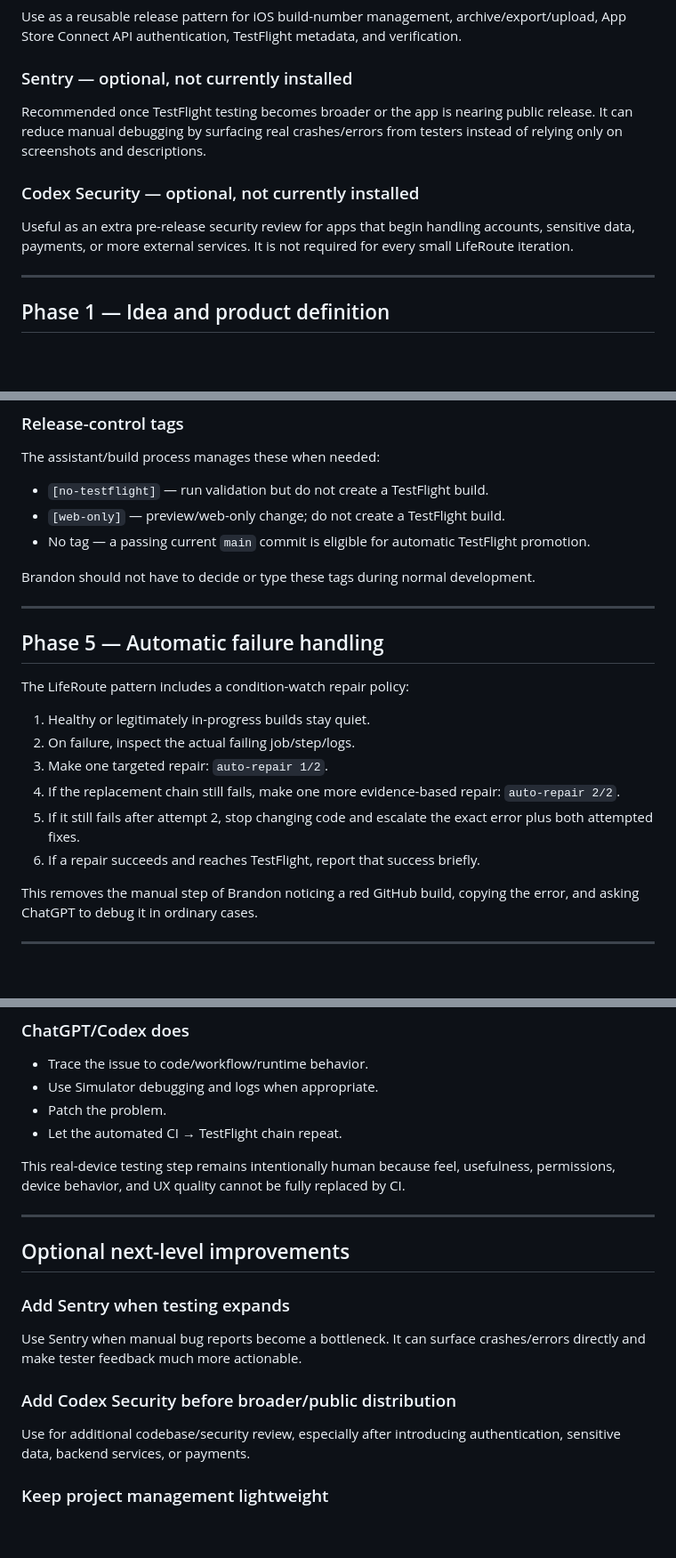
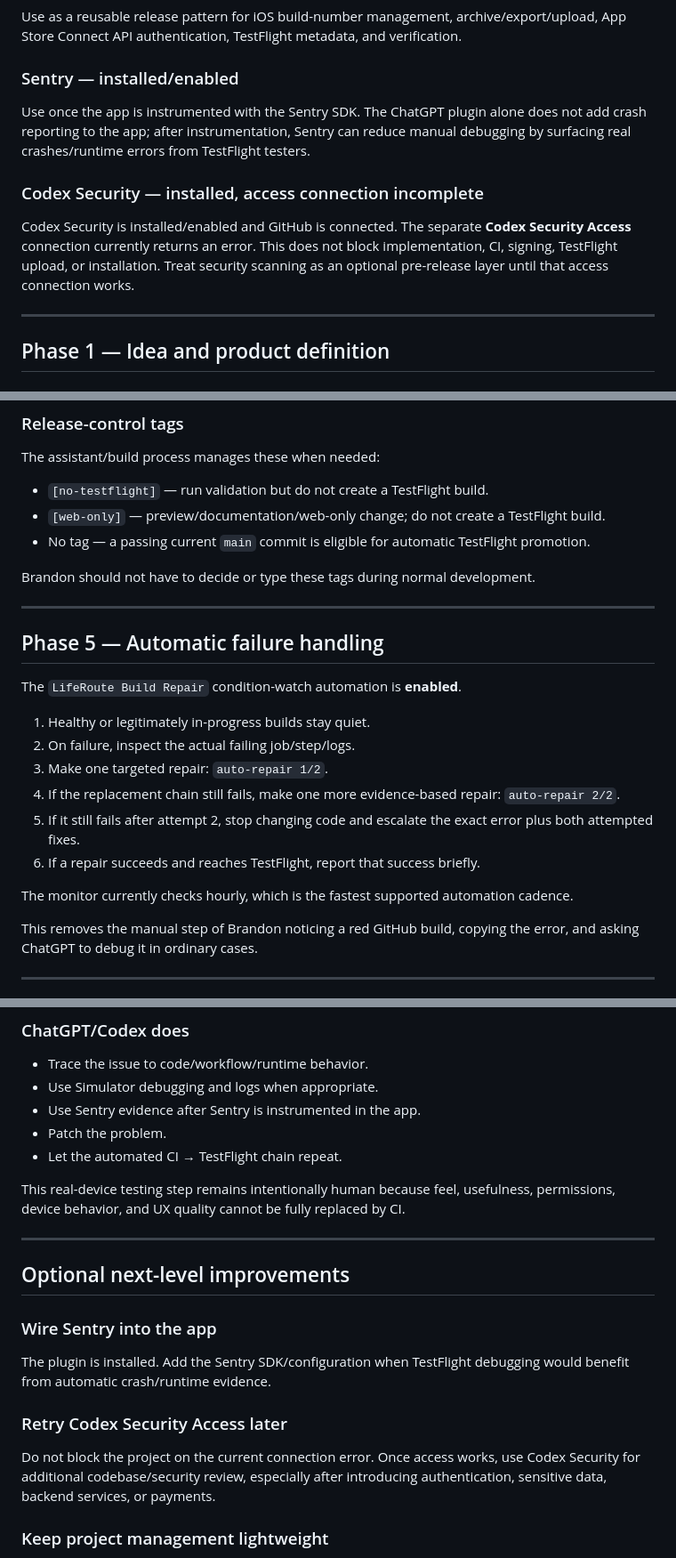
Before and after one commit to jackersthecoltsfan/LifeRouteFinal, a Markdown page: APP_CREATION_PLAYBOOK.md, 3 parts joined by grey strips. Shown at 89% size. Drawn GitHub-style; blank space fills up the shorter version.

Commit message:
[web-only] update app creation playbook for plugin state

```diff
--- a/APP_CREATION_PLAYBOOK.md
+++ b/APP_CREATION_PLAYBOOK.md
@@ -34,11 +34,11 @@ Use for code-heavy implementation, Simulator launch/debugging, screenshots/logs,
 ### Codex TestFlight Release — installed
 Use as a reusable release pattern for iOS build-number management, archive/export/upload, App Store Connect API authentication, TestFlight metadata, and verification.
 
-### Sentry — optional, not currently installed
-Recommended once TestFlight testing becomes broader or the app is nearing public release. It can reduce manual debugging by surfacing real crashes/errors from testers instead of relying only on screenshots and descriptions.
+### Sentry — installed/enabled
+Use once the app is instrumented with the Sentry SDK. The ChatGPT plugin alone does not add crash reporting to the app; after instrumentation, Sentry can reduce manual debugging by surfacing real crashes/runtime errors from TestFlight testers.
 
-### Codex Security — optional, not currently installed
-Useful as an extra pre-release security review for apps that begin handling accounts, sensitive data, payments, or more external services. It is not required for every small LifeRoute iteration.
+### Codex Security — installed, access connection incomplete
+Codex Security is installed/enabled and GitHub is connected. The separate **Codex Security Access** connection currently returns an error. This does not block implementation, CI, signing, TestFlight upload, or installation. Treat security scanning as an optional pre-release layer until that access connection works.
 
 ---
 
@@ -132,7 +132,7 @@ For release-eligible changes on `main`, the intended chain is automatic:
 The assistant/build process manages these when needed:
 
 - `[no-testflight]` — run validation but do not create a TestFlight build.
-- `[web-only]` — preview/web-only change; do not create a TestFlight build.
+- `[web-only]` — preview/documentation/web-only change; do not create a TestFlight build.
 - No tag — a passing current `main` commit is eligible for automatic TestFlight promotion.
 
 Brandon should not have to decide or type these tags during normal development.
@@ -141,7 +141,7 @@ Brandon should not have to decide or type these tags during normal development.
 
 ## Phase 5 — Automatic failure handling
 
-The LifeRoute pattern includes a condition-watch repair policy:
+The `LifeRoute Build Repair` condition-watch automation is **enabled**.
 
 1. Healthy or legitimately in-progress builds stay quiet.
 2. On failure, inspect the actual failing job/step/logs.
@@ -149,6 +149,8 @@ The LifeRoute pattern includes a condition-watch repair policy:
 4. If the replacement chain still fails, make one more evidence-based repair: `auto-repair 2/2`.
 5. If it still fails after attempt 2, stop changing code and escalate the exact error plus both attempted fixes.
 6. If a repair succeeds and reaches TestFlight, report that success briefly.
+
+The monitor currently checks hourly, which is the fastest supported automation cadence.
 
 This removes the manual step of Brandon noticing a red GitHub build, copying the error, and asking ChatGPT to debug it in ordinary cases.
 
@@ -165,6 +167,7 @@ This removes the manual step of Brandon noticing a red GitHub build, copying the
 ### ChatGPT/Codex does
 - Trace the issue to code/workflow/runtime behavior.
 - Use Simulator debugging and logs when appropriate.
+- Use Sentry evidence after Sentry is instrumented in the app.
 - Patch the problem.
 - Let the automated CI → TestFlight chain repeat.
 
@@ -174,11 +177,11 @@ This real-device testing step remains intentionally human because feel, usefulne
 
 ## Optional next-level improvements
 
-### Add Sentry when testing expands
-Use Sentry when manual bug reports become a bottleneck. It can surface crashes/errors directly and make tester feedback much more actionable.
+### Wire Sentry into the app
+The plugin is installed. Add the Sentry SDK/configuration when TestFlight debugging would benefit from automatic crash/runtime evidence.
 
-### Add Codex Security before broader/public distribution
-Use for additional codebase/security review, especially after introducing authentication, sensitive data, backend services, or payments.
+### Retry Codex Security Access later
+Do not block the project on the current connection error. Once access works, use Codex Security for additional codebase/security review, especially after introducing authentication, sensitive data, backend services, or payments.
 
 ### Keep project management lightweight
 Do not add extra task-management tools merely because they exist. For a solo/small project, the master ChatGPT project, GitHub repository/issues, and this playbook are usually enough. Add Notion/Linear/ClickUp only when coordination overhead actually appears.
```
Also changed, not shown: other parts of APP_CREATION_PLAYBOOK.md (+2 -2 lines).
